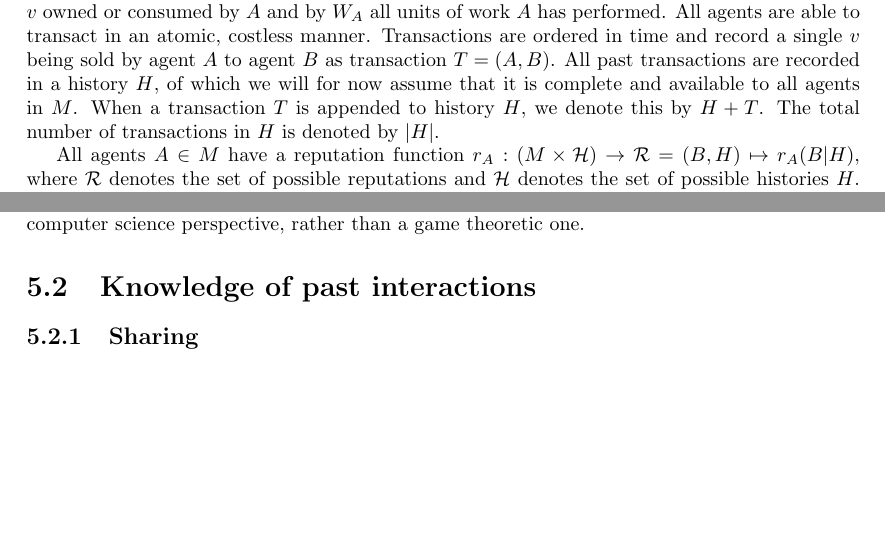
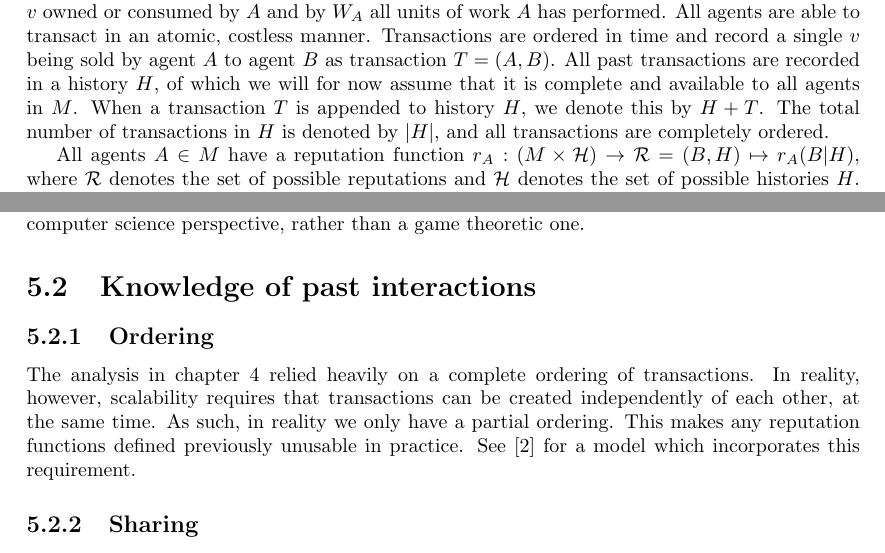
Before and after one commit to vandenheuvel/mathematics-of-trust, a LaTeX book (main.tex, which reads chapters/in_practice.tex, chapters/incentives.tex): two parts of pages 9 and 14 of 23 before the commit and two parts of pages 9 and 14 of 24 after it, joined at a grey line, cut so that both start at the same text, the shorter picture padded with empty space. Compiled offline with pdfLaTeX.

Commit message:
Add paragraph on ordering of transactions

```diff
--- a/chapters/in_practice.tex
+++ b/chapters/in_practice.tex
@@ -5,6 +5,9 @@ The model used in the previous chapters is in several ways quite heavily restric
 From this chapter onwards, more terminology will be used to describe the problem from a computer science perspective, rather than a game theoretic one.
 
 \section{Knowledge of past interactions}
+\subsection{Ordering}
+The analysis in chapter \ref{chapter:reputation} relied heavily on a complete ordering of transactions. In reality, however, scalability requires that transactions can be created independently of each other, at the same time. As such, in reality we only have a partial ordering. This makes any reputation functions defined previously unusable in practice. See \cite{otte2016sybil} for a model which incorporates this requirement.
+
 \subsection{Sharing}
 In TrustChain, participants should store at least the transactions they themselves were involved in. Because transactions are, shortly after creation, known only to the authors, they should share the transaction made with other active agents. They can either broadcast the transaction proactively, or send it when requested by others.
 
--- a/chapters/incentives.tex
+++ b/chapters/incentives.tex
@@ -15,7 +15,8 @@ All past transactions are recorded in a history $H$,
 of which we will for now assume that it is complete and available to all agents in $M$.
 When a transaction $T$ is appended to history $H$,
 we denote this by $H + T$.
-The total number of transactions in $H$ is denoted by $|H|$.
+The total number of transactions in $H$ is denoted by $|H|$,
+and all transactions are completely ordered.
 
 All agents $A \in M$ have a reputation function $r_A: (M \times \mathcal{H}) \to \mathcal{R} = (B, H) \mapsto r_A(B | H)$,
 where $\mathcal{R}$ denotes the set of possible reputations and $\mathcal{H}$ denotes the set of possible histories $H$.
```
